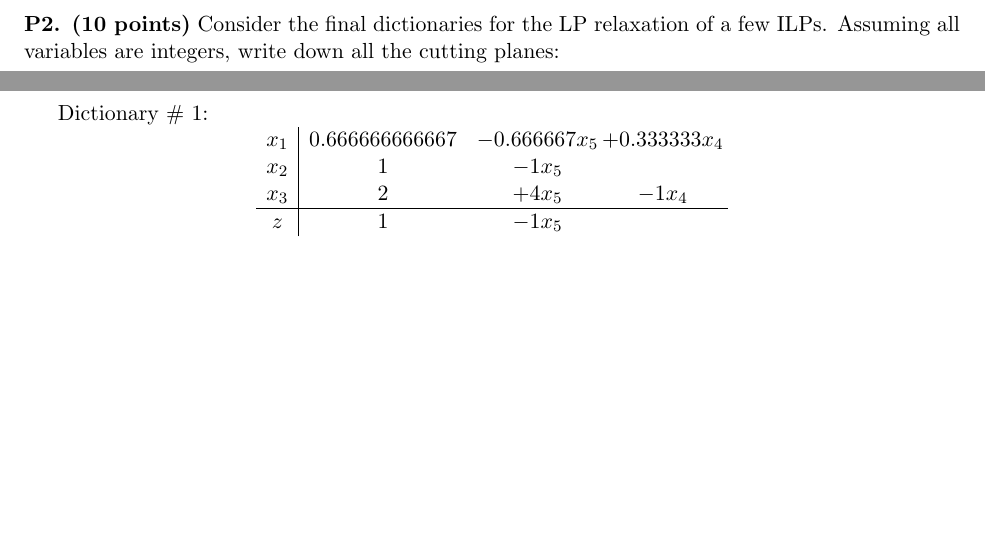
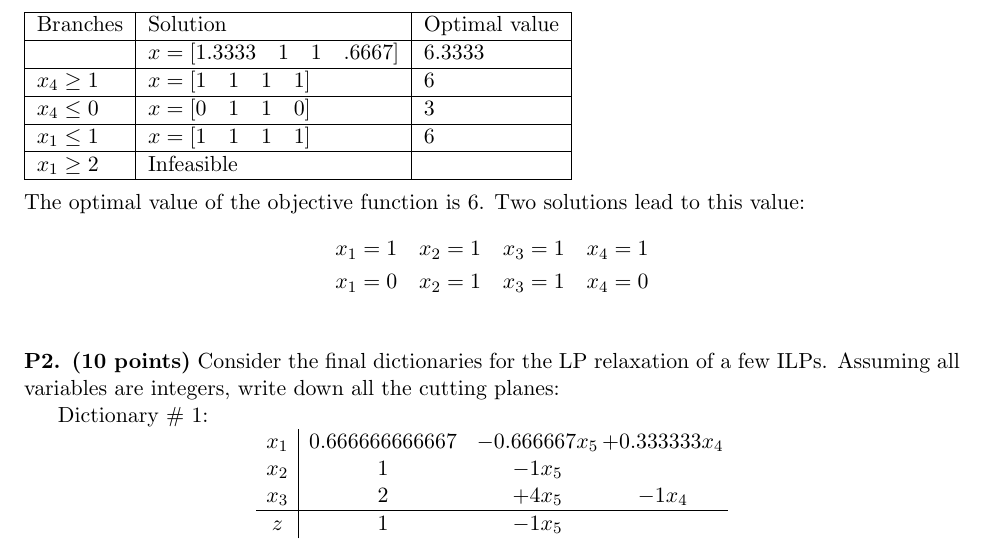
Before and after one commit to gddmkr42171822/csci5654, a LaTeX problem sheet (hw5/hw5.tex): two parts of pages 1 and 2 of 3 before the commit and part of page 2 of 3 after it, the two joined at a grey line, cut at the place of the change, the shorter picture padded with empty space. Compiled offline with pdfLaTeX.

Commit message:
working on p1

```diff
--- a/hw5/hw5.tex
+++ b/hw5/hw5.tex
@@ -71,6 +71,23 @@ $x_4 \leq -1$, $x_1 \geq -3$, $x_3 \geq 4$ & $x = [-3\quad-4\quad4\quad-2]$ & -1
 &   &     & x_3 & & \in \{ 0, 1\} \\
 &   &     &    & x_4 & \in \{ -1, 0, 1\} \\
 \end{array}\]
+\\
+\begin{tabular}{|l|l|l|}
+\hline
+Branches & Solution & Optimal value \\ \hline
+& $x = [1.3333\quad1\quad1\quad.6667]$ & 6.3333 \\ \hline
+$x_4 \geq 1$ & $x = [1\quad1\quad1\quad1]$ & 6 \\ \hline
+$x_4 \leq 0$ & $x = [0\quad1\quad1\quad0]$ & 3 \\ \hline
+$x_1 \leq 1$ & $x = [1\quad1\quad1\quad1]$ & 6 \\ \hline
+$x_1 \geq 2$ & Infeasible & \\ \hline
+\end{tabular}
+\\ \\
+The optimal value of the objective function is 6.  Two solutions lead to this value:
+\begin{align*}
+x_1 = 1 \quad x_2 = 1 \quad x_3 = 1 \quad x_4 = 1 \\
+x_1 = 0 \quad x_2 = 1 \quad x_3 = 1 \quad x_4 = 0 \\
+\end{align*}
+
 
 
 
```
Also changed, not shown: hw5/hw5.pdf, 3 other files.
